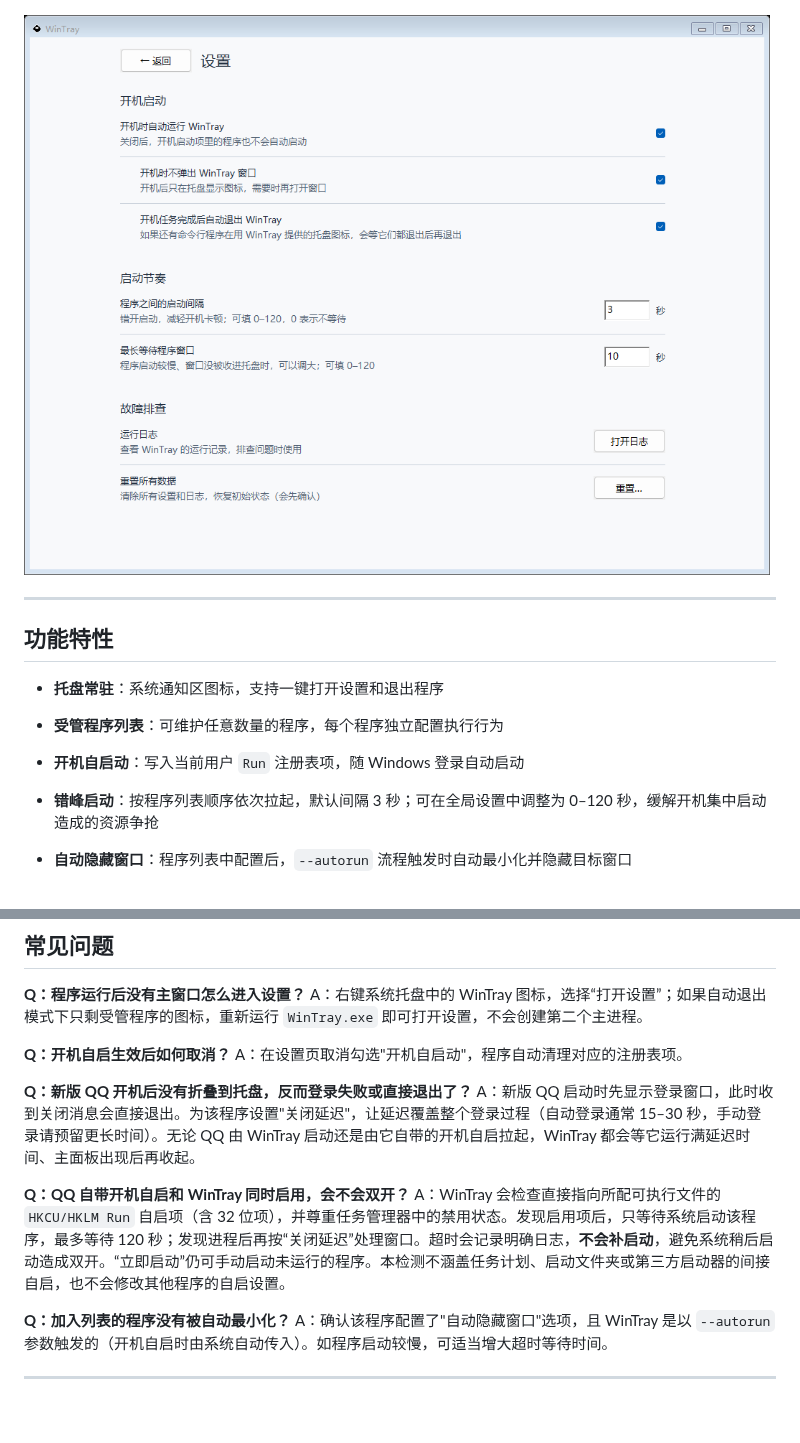
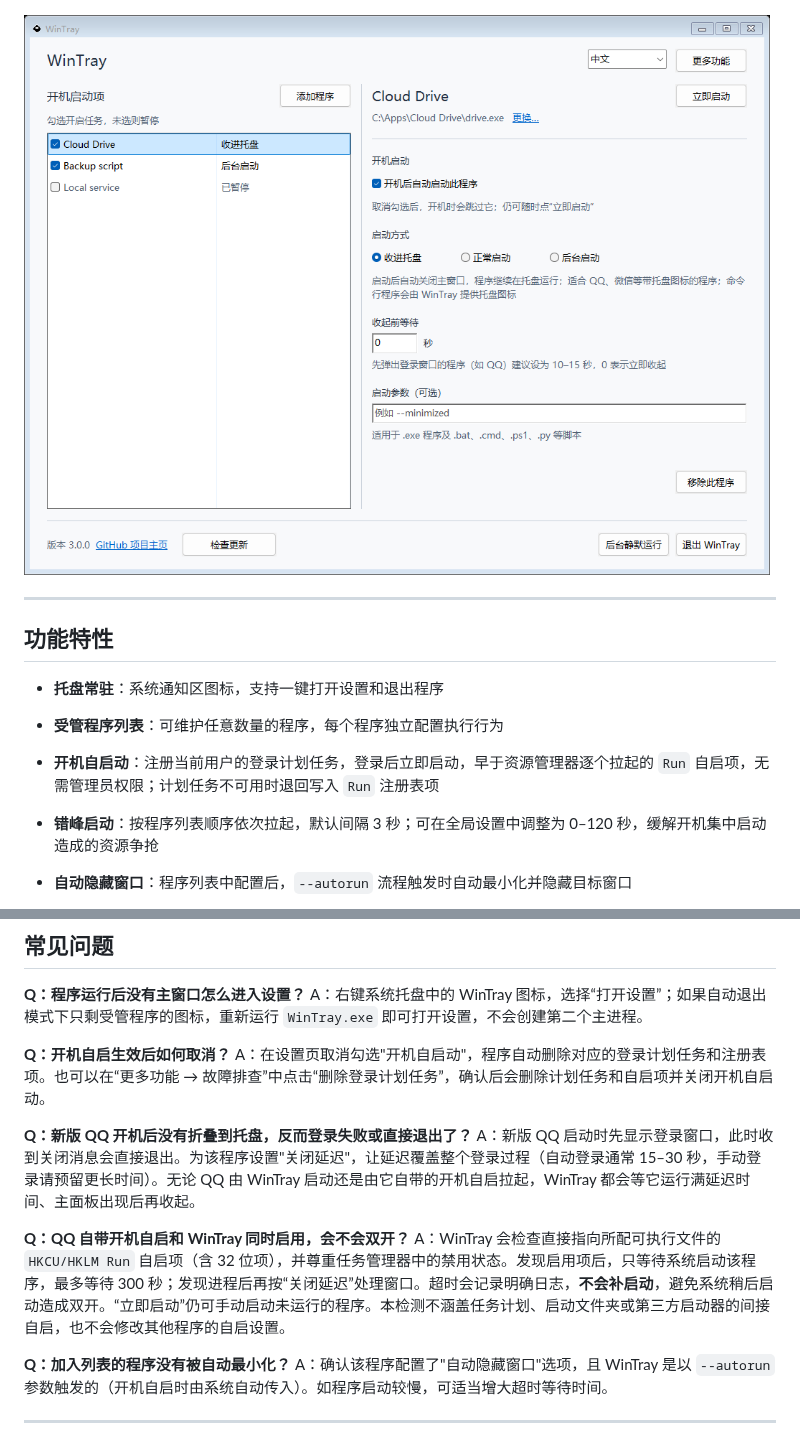
Before and after one commit to OUBIGFA/WinTray, a Markdown page: README.md, 2 parts joined by grey strips. Rendered like a GitHub page; pictures changed too: image/02.png; blank space fills up the shorter version.

```diff
--- a/README.md
+++ b/README.md
@@ -33,7 +33,7 @@
 
 * **受管程序列表**：可维护任意数量的程序，每个程序独立配置执行行为
 
-* **开机自启动**：写入当前用户 `Run` 注册表项，随 Windows 登录自动启动
+* **开机自启动**：注册当前用户的登录计划任务，登录后立即启动，早于资源管理器逐个拉起的 `Run` 自启项，无需管理员权限；计划任务不可用时退回写入 `Run` 注册表项
 
 * **错峰启动**：按程序列表顺序依次拉起，默认间隔 3 秒；可在全局设置中调整为 0–120 秒，缓解开机集中启动造成的资源争抢
 
@@ -194,13 +194,13 @@ WinTray 会结合进程 ID、可执行文件路径、进程名和窗口特征自
 A：右键系统托盘中的 WinTray 图标，选择“打开设置”；如果自动退出模式下只剩受管程序的图标，重新运行 `WinTray.exe` 即可打开设置，不会创建第二个主进程。
 
 **Q：开机自启生效后如何取消？**
-A：在设置页取消勾选"开机自启动"，程序自动清理对应的注册表项。
+A：在设置页取消勾选"开机自启动"，程序自动删除对应的登录计划任务和注册表项。也可以在“更多功能 → 故障排查”中点击“删除登录计划任务”，确认后会删除计划任务和自启项并关闭开机自启动。
 
 **Q：新版 QQ 开机后没有折叠到托盘，反而登录失败或直接退出了？**
 A：新版 QQ 启动时先显示登录窗口，此时收到关闭消息会直接退出。为该程序设置"关闭延迟"，让延迟覆盖整个登录过程（自动登录通常 15–30 秒，手动登录请预留更长时间）。无论 QQ 由 WinTray 启动还是由它自带的开机自启拉起，WinTray 都会等它运行满延迟时间、主面板出现后再收起。
 
 **Q：QQ 自带开机自启和 WinTray 同时启用，会不会双开？**
-A：WinTray 会检查直接指向所配可执行文件的 `HKCU/HKLM Run` 自启项（含 32 位项），并尊重任务管理器中的禁用状态。发现启用项后，只等待系统启动该程序，最多等待 120 秒；发现进程后再按“关闭延迟”处理窗口。超时会记录明确日志，**不会补启动**，避免系统稍后启动造成双开。“立即启动”仍可手动启动未运行的程序。本检测不涵盖任务计划、启动文件夹或第三方启动器的间接自启，也不会修改其他程序的自启设置。
+A：WinTray 会检查直接指向所配可执行文件的 `HKCU/HKLM Run` 自启项（含 32 位项），并尊重任务管理器中的禁用状态。发现启用项后，只等待系统启动该程序，最多等待 300 秒；发现进程后再按“关闭延迟”处理窗口。超时会记录明确日志，**不会补启动**，避免系统稍后启动造成双开。“立即启动”仍可手动启动未运行的程序。本检测不涵盖任务计划、启动文件夹或第三方启动器的间接自启，也不会修改其他程序的自启设置。
 
 **Q：加入列表的程序没有被自动最小化？**
 A：确认该程序配置了"自动隐藏窗口"选项，且 WinTray 是以 `--autorun` 参数触发的（开机自启时由系统自动传入）。如程序启动较慢，可适当增大超时等待时间。
```
Also changed, not shown: README.en.md (+3 -3 lines), 14 other files.
